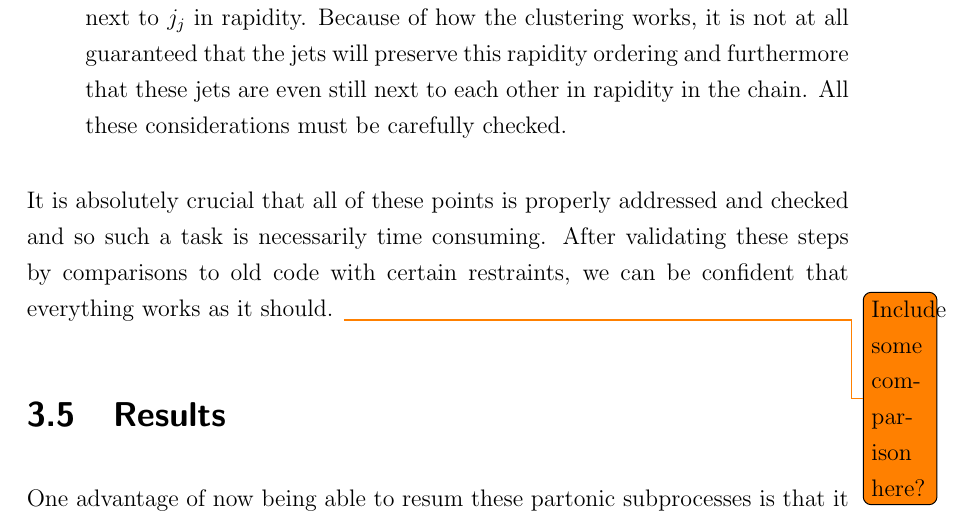
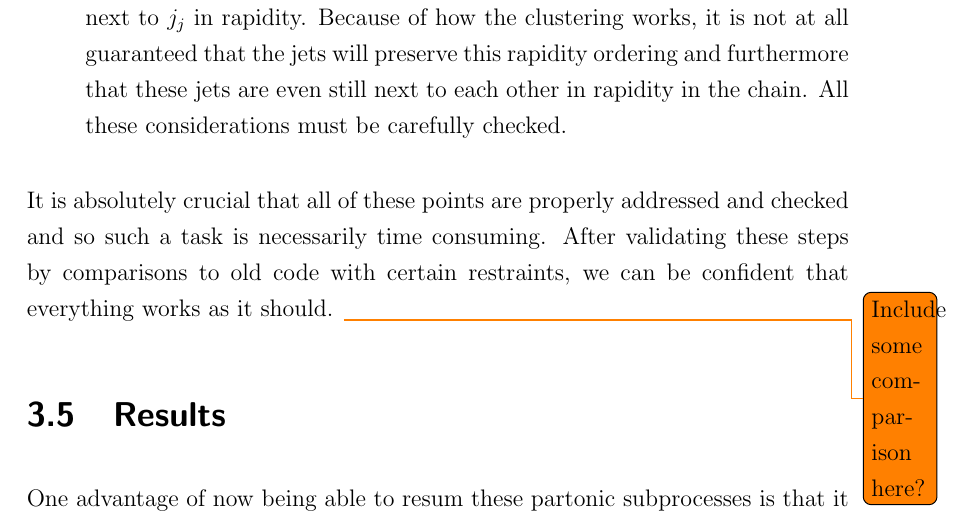
Before and after one commit to JimNero009/Thesis, a LaTeX thesis (master.tex, which reads chapter3/chapter3.tex): part of page 114 of 165, cut so that both start at the same text. Compiled offline with pdfLaTeX.

Commit message:
Fixed another small typo in chap 3

```diff
--- a/chapter3/chapter3.tex
+++ b/chapter3/chapter3.tex
@@ -548,7 +548,7 @@ The plots of the last section all served to convince that the derived amplitudes
 \item{Ensuring that all possible processes are generated. Since the HEJ program is a Monte Carlo program, we must ensure that all of these extra NLL processes are `picked'. Since we are requiring a leading order matching, one consideration is that an NLL process should not be picked if the event will not be clustered into at least three jets. Also, given a set number of final state partons and a central $q\bar{q}$ emission, we must make sure that all positions of that emission along that chain are considered. Another point is that the rapidity ordering of the $q\bar{q}$ pair can be either way around and we must include both orderings. Failure to do any of this correctly will mean that the program will be artificially removing physics that we know is there.}
 \item{Checking that the leading order matching at the jet level for the NLL processes is done consistently. For example, imagine we generate a central $q\bar{q}$ emission at the parton level and choose partons $p_i$ and $p_j$ for the pair, where $p_i$ is more forward than and next to $p_j$ in rapidity. In order to properly implement the matching, we require that these cluster into two different jets, $p_i \to j_i$ and $p_j \to j_j$, whereby $j_i$ is more forward than and next to $j_j$ in rapidity. Because of how the clustering works, it is not at all guaranteed that the jets will preserve this rapidity ordering and furthermore that these jets are even still next to each other in rapidity in the chain. All these considerations must be carefully checked. }
 \end{enumerate}
-It is absolutely crucial that all of these points is properly addressed and checked and so such a task is necessarily time consuming. After validating these steps by comparisons to old code with certain restraints, we can be confident that everything works as it should. \todo{Include some comparison here?}
+It is absolutely crucial that all of these points are properly addressed and checked and so such a task is necessarily time consuming. After validating these steps by comparisons to old code with certain restraints, we can be confident that everything works as it should. \todo{Include some comparison here?}
 \section{Results}
 %\todo{Distributions, revisits to previous analyses with these effects added in, etc}
 One advantage of now being able to resum these partonic subprocesses is that it means we have a reduced reliance on fixed order matching codes. Some processes that were deemed as non-FKL before (and, in the strictest sense of the term, still are but the point is now they can be resummed) had to be included by the fixed order matching and now we can take those processes out of there and into the resummed part. Figure \ref{fig:fklmigration} graphically shows the difference this makes. An analysis was run whereby we require at least three jets in the final state and the cross section broken down into the contribution coming from the resummed, non-FKL three jet and non-FKL four jet components. It is desirable if the red lines (the resummed contribution) are as close to the black lines (the total contribution) as possible and it is clear from this plot that the addition of these partonic subprocesses is helping that in a significant way.
```
